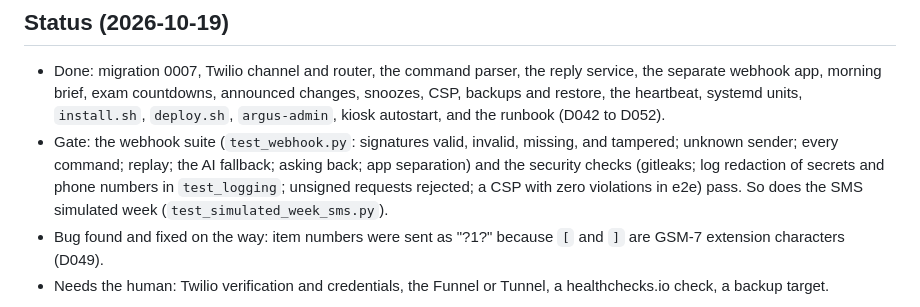
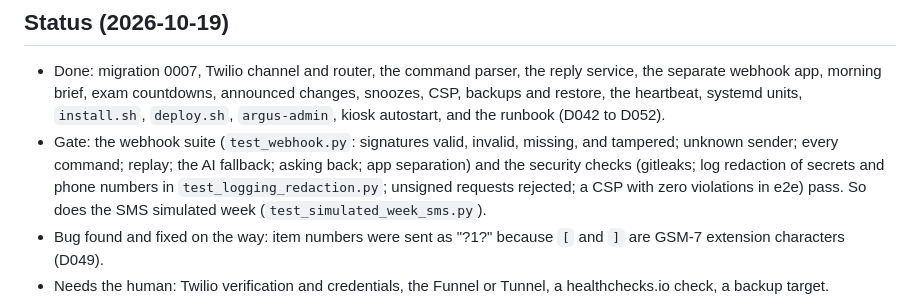
Before and after one commit to NLBoa/Argus, a Markdown page: docs/plans/phase-6.md, the part around the change. Drawn GitHub-style.

Commit message:
docs: name the redaction test in the phase 6 status

```diff
--- a/docs/plans/phase-6.md
+++ b/docs/plans/phase-6.md
@@ -33,7 +33,7 @@
   `install.sh`, `deploy.sh`, `argus-admin`, kiosk autostart, and the runbook (D042 to D052).
 - Gate: the webhook suite (`test_webhook.py`: signatures valid, invalid, missing, and tampered; unknown sender;
   every command; replay; the AI fallback; asking back; app separation) and the security checks (gitleaks; log
-  redaction of secrets and phone numbers in `test_logging`; unsigned requests rejected; a CSP with zero violations in e2e)
+  redaction of secrets and phone numbers in `test_logging_redaction.py`; unsigned requests rejected; a CSP with zero violations in e2e)
   pass. So does the SMS simulated week (`test_simulated_week_sms.py`).
 - Bug found and fixed on the way: item numbers were sent as "?1?" because `[` and `]` are GSM-7 extension characters (D049).
 - Needs the human: Twilio verification and credentials, the Funnel or Tunnel, a healthchecks.io check, a backup target.
```
